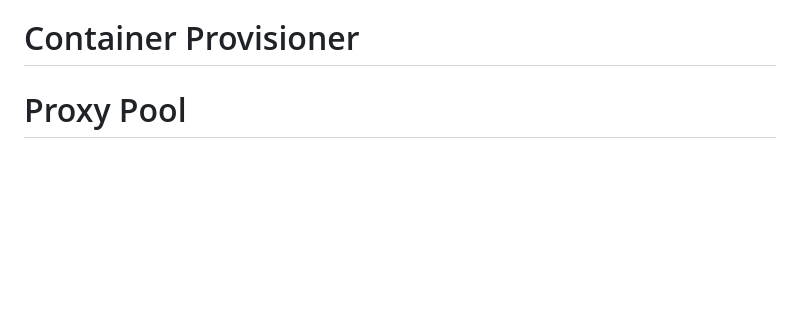
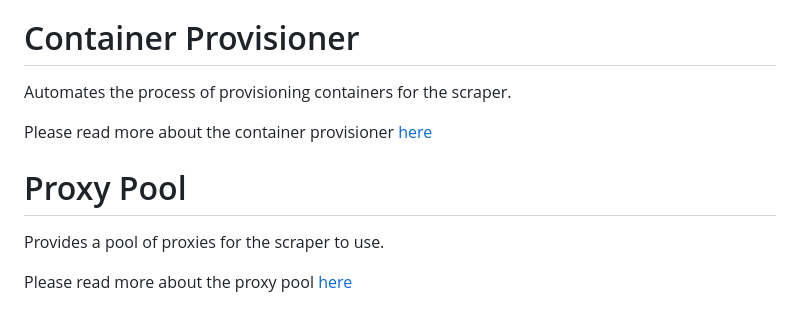
Before and after one commit to algo7/TripAdvisor-Review-Scraper, a Markdown page: README.md, the part around the change. Rendered like a GitHub page; blank space fills up the shorter version.

Commit message:
Add container provisioner and proxy pool readme link

```diff
--- a/README.md
+++ b/README.md
@@ -59,4 +59,11 @@ A simple scraper for TripAdvisor (Hotel, Restaurant, Airline) reviews.
 3. The hotel scraper uses date of review instead of date of stay as the date because the date of stay is not always available.
 
 # Container Provisioner
+Automates the process of provisioning containers for the scraper.
+
+Please read more about the container provisioner [here](https://github.com/algo7/TripAdvisor-Review-Scraper/tree/main/container_provisioner)
+
 # Proxy Pool
+Provides a pool of proxies for the scraper to use.
+
+Please read more about the proxy pool [here](https://github.com/algo7/TripAdvisor-Review-Scraper/tree/main/proxy_pool)
```
